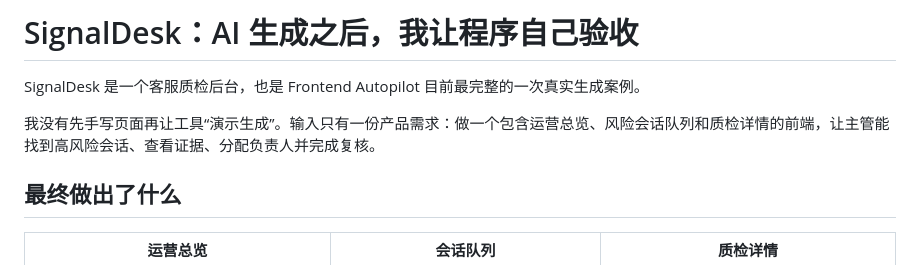
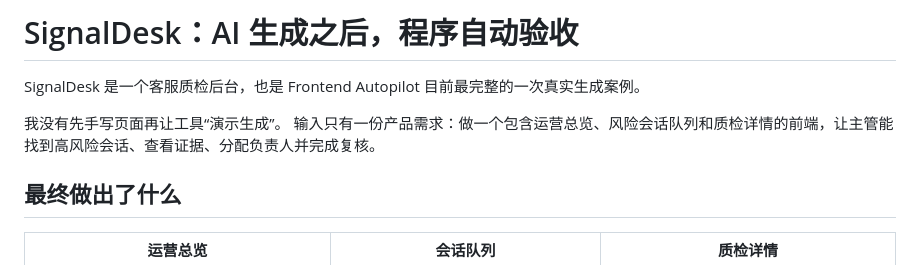
Before and after one commit to Aschenbath/Vibe-one, a Markdown page: docs/signaldesk-case-study.md, the part around the change. GitHub-like rendering.

```diff
--- a/docs/signaldesk-case-study.md
+++ b/docs/signaldesk-case-study.md
@@ -1,8 +1,9 @@
-# SignalDesk：AI 生成之后，我让程序自己验收
+# SignalDesk：AI 生成之后，程序自动验收
 
 SignalDesk 是一个客服质检后台，也是 Frontend Autopilot 目前最完整的一次真实生成案例。
 
-我没有先手写页面再让工具“演示生成”。输入只有一份产品需求：做一个包含运营总览、风险会话队列和质检详情的前端，让主管能找到高风险会话、查看证据、分配负责人并完成复核。
+我没有先手写页面再让工具“演示生成”。
+输入只有一份产品需求：做一个包含运营总览、风险会话队列和质检详情的前端，让主管能找到高风险会话、查看证据、分配负责人并完成复核。
 
 ## 最终做出了什么
 
```
